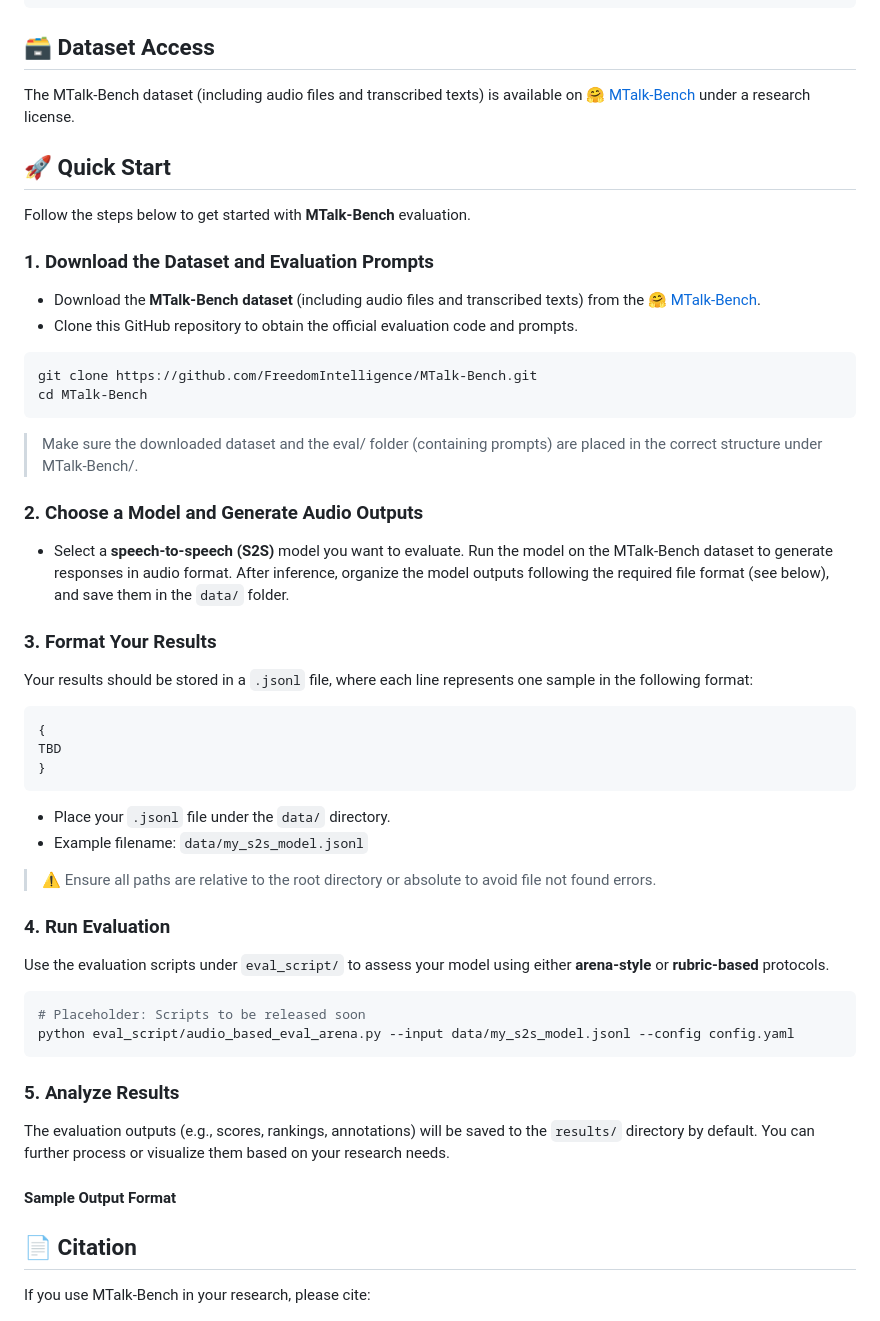
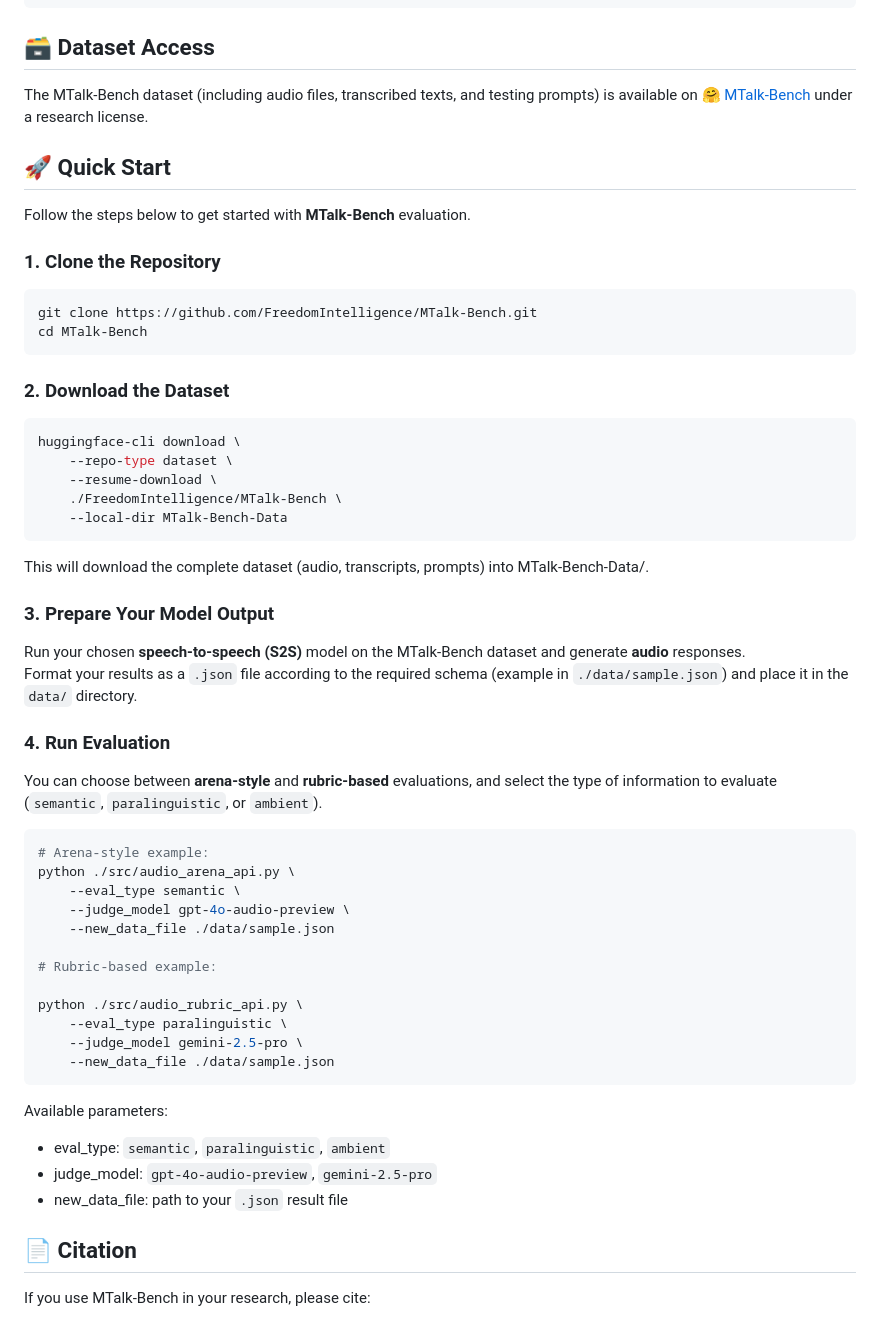
Before and after one commit to FreedomIntelligence/MTalk-Bench, a Markdown page: README.md, the part around the change. GitHub-like rendering.

````diff
--- a/README.md
+++ b/README.md
@@ -24,7 +24,7 @@ MTalk-Bench/
 
 ## 🗃️ Dataset Access
 
-The MTalk-Bench dataset (including audio files and transcribed texts) is available on [🤗 MTalk-Bench](https://huggingface.co/datasets/FreedomIntelligence/MTalk-Bench) under a research license.
+The MTalk-Bench dataset (including audio files, transcribed texts, and testing prompts) is available on [🤗 MTalk-Bench](https://huggingface.co/datasets/FreedomIntelligence/MTalk-Bench) under a research license.
 
 
 ## 🚀 Quick Start
@@ -32,56 +32,47 @@ The MTalk-Bench dataset (including audio files and transcribed texts) is availab
 Follow the steps below to get started with **MTalk-Bench** evaluation.
 
 
-### 1. Download the Dataset and Evaluation Prompts
-- Download the **MTalk-Bench dataset** (including audio files and transcribed texts) from the [🤗 MTalk-Bench](https://huggingface.co/datasets/FreedomIntelligence/MTalk-Bench).
-- Clone this GitHub repository to obtain the official evaluation code and prompts.
-
+### 1. Clone the Repository
 ```bash
 git clone https://github.com/FreedomIntelligence/MTalk-Bench.git
 cd MTalk-Bench
 ```
-> Make sure the downloaded dataset and the eval/ folder (containing prompts) are placed in the correct structure under MTalk-Bench/.
+
+### 2. Download the Dataset
+```bash
+huggingface-cli download \
+    --repo-type dataset \
+    --resume-download \
+    ./FreedomIntelligence/MTalk-Bench \
+    --local-dir MTalk-Bench-Data
+```
+This will download the complete dataset (audio, transcripts, prompts) into MTalk-Bench-Data/.
 
 
-
-### 2. Choose a Model and Generate Audio Outputs
-- Select a **speech-to-speech (S2S)** model you want to evaluate. Run the model on the MTalk-Bench dataset to generate responses in audio format.
-After inference, organize the model outputs following the required file format (see below), and save them in the `data/` folder.
-
-
-### 3. Format Your Results
-
-Your results should be stored in a `.jsonl` file, where each line represents one sample in the following format:
-
-```json
-{
-TBD
-}
-```
-
-- Place your `.jsonl` file under the `data/` directory.
-- Example filename: `data/my_s2s_model.jsonl`
-
-> ⚠️ Ensure all paths are relative to the root directory or absolute to avoid file not found errors.
-
-
+### 3. Prepare Your Model Output
+Run your chosen **speech-to-speech (S2S)** model on the MTalk-Bench dataset and generate **audio** responses.
+Format your results as a `.json` file according to the required schema (example in `./data/sample.json`) and place it in the `data/` directory.
 
 ### 4. Run Evaluation
+You can choose between **arena-style** and **rubric-based** evaluations, and select the type of information to evaluate (`semantic`, `paralinguistic`, or `ambient`).
+```bash
+# Arena-style example:
+python ./src/audio_arena_api.py \
+    --eval_type semantic \
+    --judge_model gpt-4o-audio-preview \
+    --new_data_file ./data/sample.json
 
-Use the evaluation scripts under `eval_script/` to assess your model using either **arena-style** or **rubric-based** protocols.
+# Rubric-based example:
 
-```bash
-# Placeholder: Scripts to be released soon
-python eval_script/audio_based_eval_arena.py --input data/my_s2s_model.jsonl --config config.yaml
+python ./src/audio_rubric_api.py \
+    --eval_type paralinguistic \
+    --judge_model gemini-2.5-pro \
+    --new_data_file ./data/sample.json
 ```
-
-
-
-### 5. Analyze Results
-
-The evaluation outputs (e.g., scores, rankings, annotations) will be saved to the `results/` directory by default. You can further process or visualize them based on your research needs.
-
-#### Sample Output Format
+Available parameters:
+- eval_type: `semantic`, `paralinguistic`, `ambient`
+- judge_model: `gpt-4o-audio-preview`, `gemini-2.5-pro`
+- new_data_file: path to your `.json` result file
 
 
 
````
